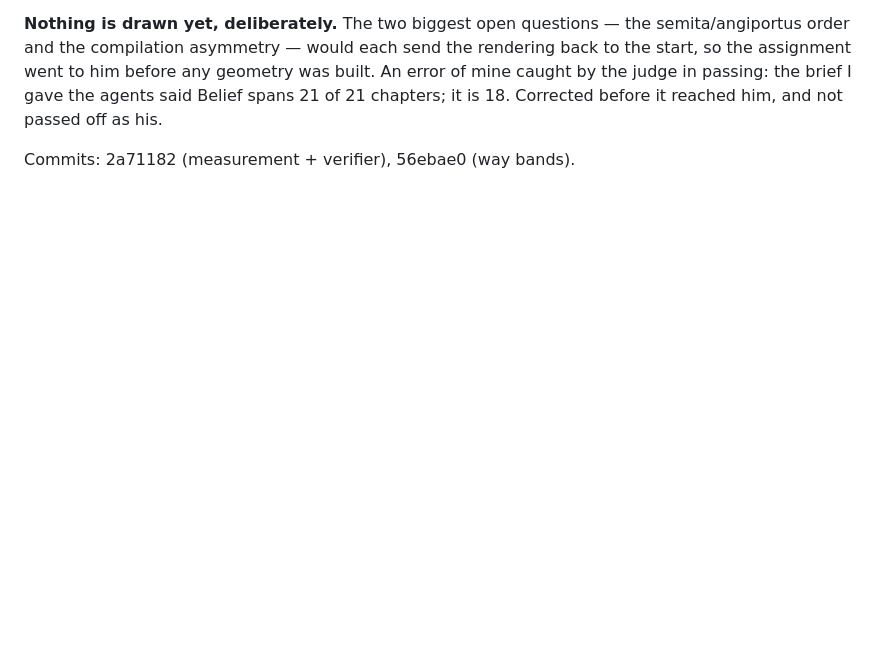
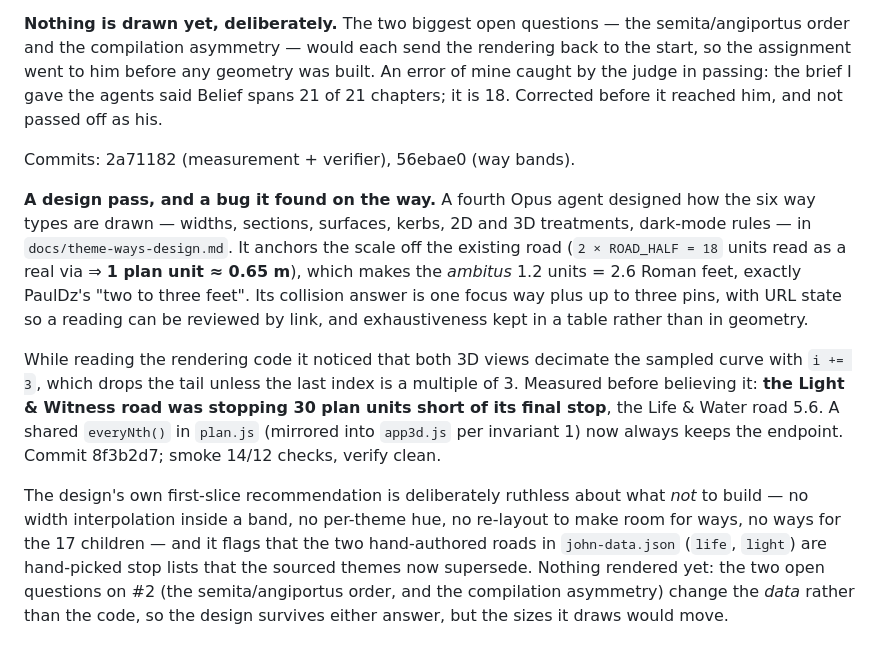
Before and after one commit to recklessnode/gospel-of-john-city, a Markdown page: conversations.md, the part around the change. Drawn GitHub-style; blank space fills up the shorter version.

Commit message:
Log the way design pass and the endpoint fix (8f3b2d7)
Co-Authored-By: Claude Opus 5 <noreply@anthropic.com>
Claude-Session: https://claude.ai/code/session_01Y8W8az1Xep2ATpaLCm3htq

```diff
--- a/conversations.md
+++ b/conversations.md
@@ -643,3 +643,25 @@ passing: the brief I gave the agents said Belief spans 21 of 21 chapters; it is
 before it reached him, and not passed off as his.
 
 Commits: 2a71182 (measurement + verifier), 56ebae0 (way bands).
+
+**A design pass, and a bug it found on the way.** A fourth Opus agent designed how the six
+way types are drawn — widths, sections, surfaces, kerbs, 2D and 3D treatments, dark-mode
+rules — in `docs/theme-ways-design.md`. It anchors the scale off the existing road
+(`2 × ROAD_HALF = 18` units read as a real via ⇒ **1 plan unit ≈ 0.65 m**), which makes the
+*ambitus* 1.2 units = 2.6 Roman feet, exactly PaulDz's "two to three feet". Its collision
+answer is one focus way plus up to three pins, with URL state so a reading can be reviewed by
+link, and exhaustiveness kept in a table rather than in geometry.
+
+While reading the rendering code it noticed that both 3D views decimate the sampled curve
+with `i += 3`, which drops the tail unless the last index is a multiple of 3. Measured before
+believing it: **the Light & Witness road was stopping 30 plan units short of its final stop**,
+the Life & Water road 5.6. A shared `everyNth()` in `plan.js` (mirrored into `app3d.js` per
+invariant 1) now always keeps the endpoint. Commit 8f3b2d7; smoke 14/12 checks, verify clean.
+
+The design's own first-slice recommendation is deliberately ruthless about what *not* to
+build — no width interpolation inside a band, no per-theme hue, no re-layout to make room for
+ways, no ways for the 17 children — and it flags that the two hand-authored roads in
+`john-data.json` (`life`, `light`) are hand-picked stop lists that the sourced themes now
+supersede. Nothing rendered yet: the two open questions on #2 (the semita/angiportus order,
+and the compilation asymmetry) change the *data* rather than the code, so the design survives
+either answer, but the sizes it draws would move.
```
